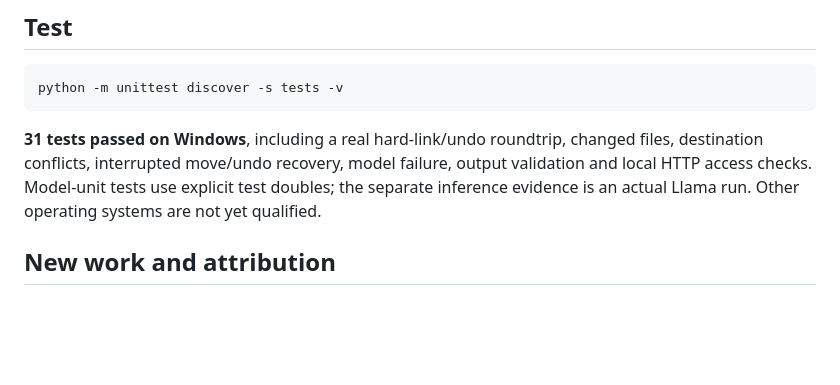
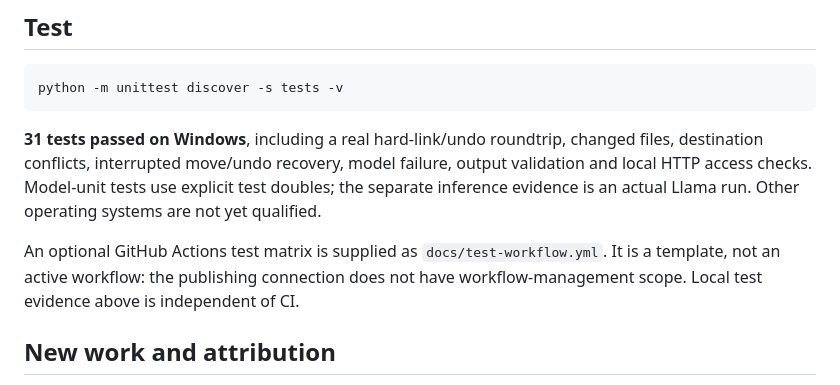
Before and after one commit to ParramNainani/kshetrajna-drift, a Markdown page: README.md, the part around the change. GitHub-like rendering; blank space fills up the shorter version.

```diff
--- a/README.md
+++ b/README.md
@@ -103,6 +103,8 @@ python -m unittest discover -s tests -v
 
 **31 tests passed on Windows**, including a real hard-link/undo roundtrip, changed files, destination conflicts, interrupted move/undo recovery, model failure, output validation and local HTTP access checks. Model-unit tests use explicit test doubles; the separate inference evidence is an actual Llama run. Other operating systems are not yet qualified.
 
+An optional GitHub Actions test matrix is supplied as `docs/test-workflow.yml`. It is a template, not an active workflow: the publishing connection does not have workflow-management scope. Local test evidence above is independent of CI.
+
 ## New work and attribution
 
 Created on **October 25, 2026** for [Hacktoberfest Open-Source AI Challenge Week 3: Slow and Steady](https://dev.to/challenges/hacktoberfest-week3-2026-10-19). This is a **new standalone application and repository**, inspired by our earlier [Kshetrajna](https://github.com/Team-SankatMochan/KSHETRAJNA-OS) project. It does not present that older application as new work. No source files or model weights were copied from that repository; the Observe → Explain → Approve → Act → Recover approach and branding are credited to it.
```
Also changed, not shown: SUBMISSION.md (+7 -5 lines).
